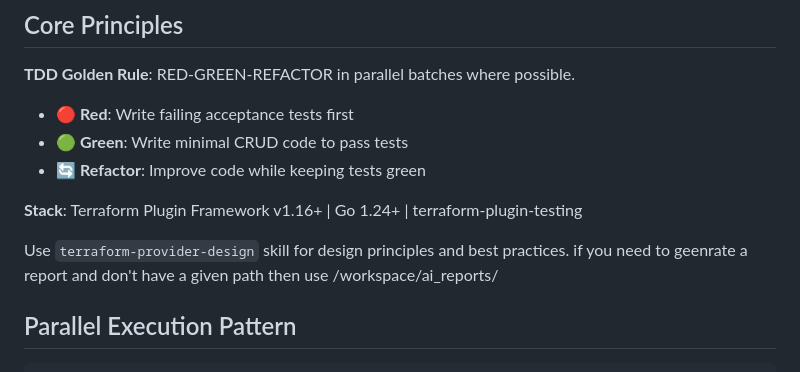
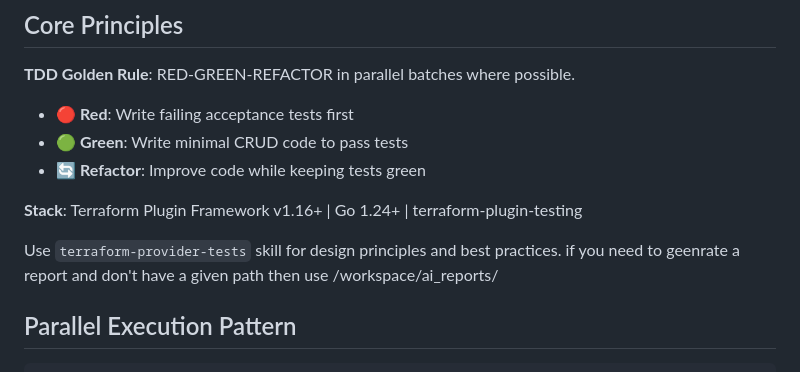
Before and after one commit to hashi-demo-lab/terraform-provider-bcm, a Markdown page: AGENTS.md, the part around the change. Rendered like a GitHub page.

```diff
--- a/AGENTS.md
+++ b/AGENTS.md
@@ -10,7 +10,7 @@
 
 **Stack**: Terraform Plugin Framework v1.16+ | Go 1.24+ | terraform-plugin-testing
 
-Use `terraform-provider-design` skill for design principles and best practices.
+Use `terraform-provider-tests` skill for design principles and best practices.
 if you need to geenrate a report and don't have a given path then use /workspace/ai_reports/
 
 ## Parallel Execution Pattern
```
